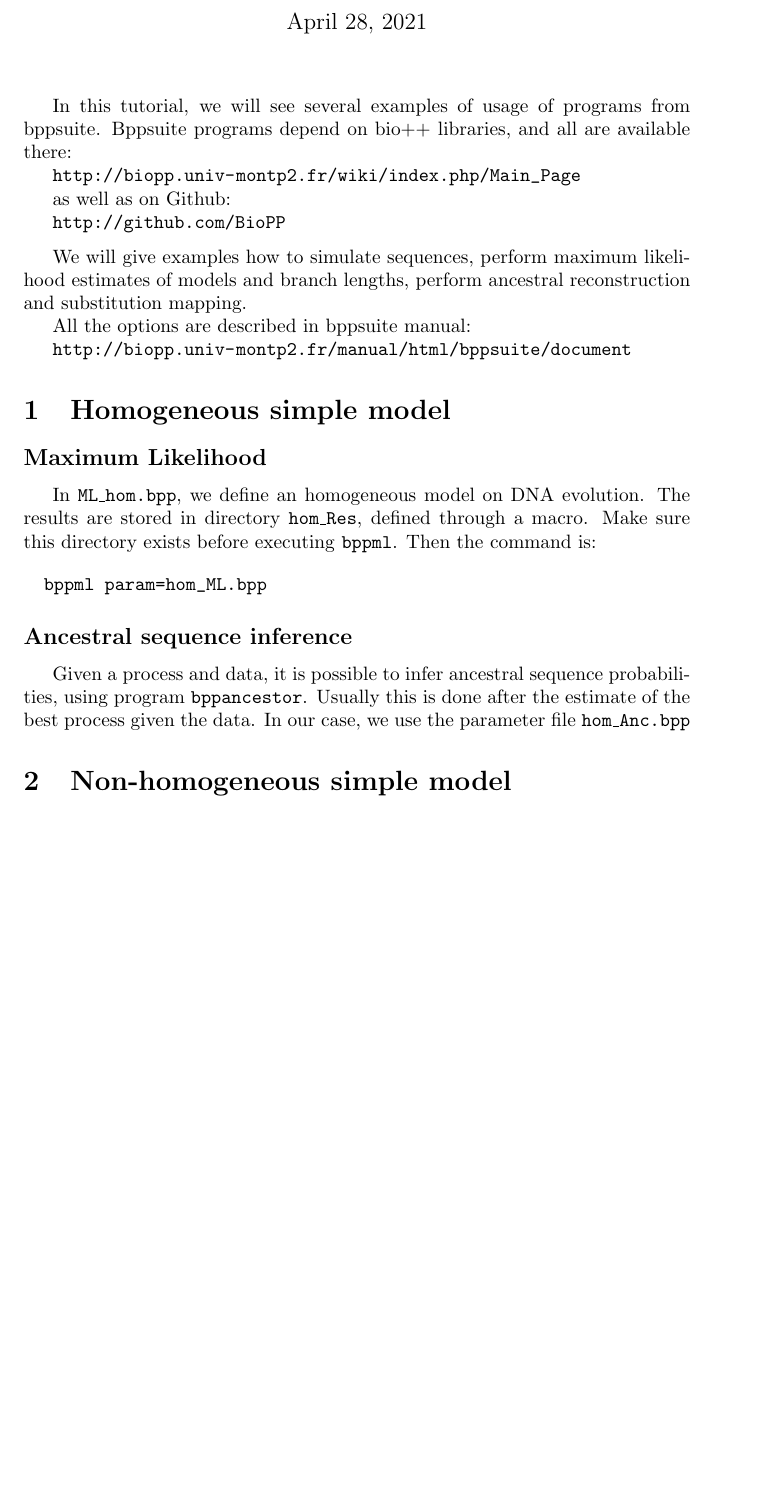
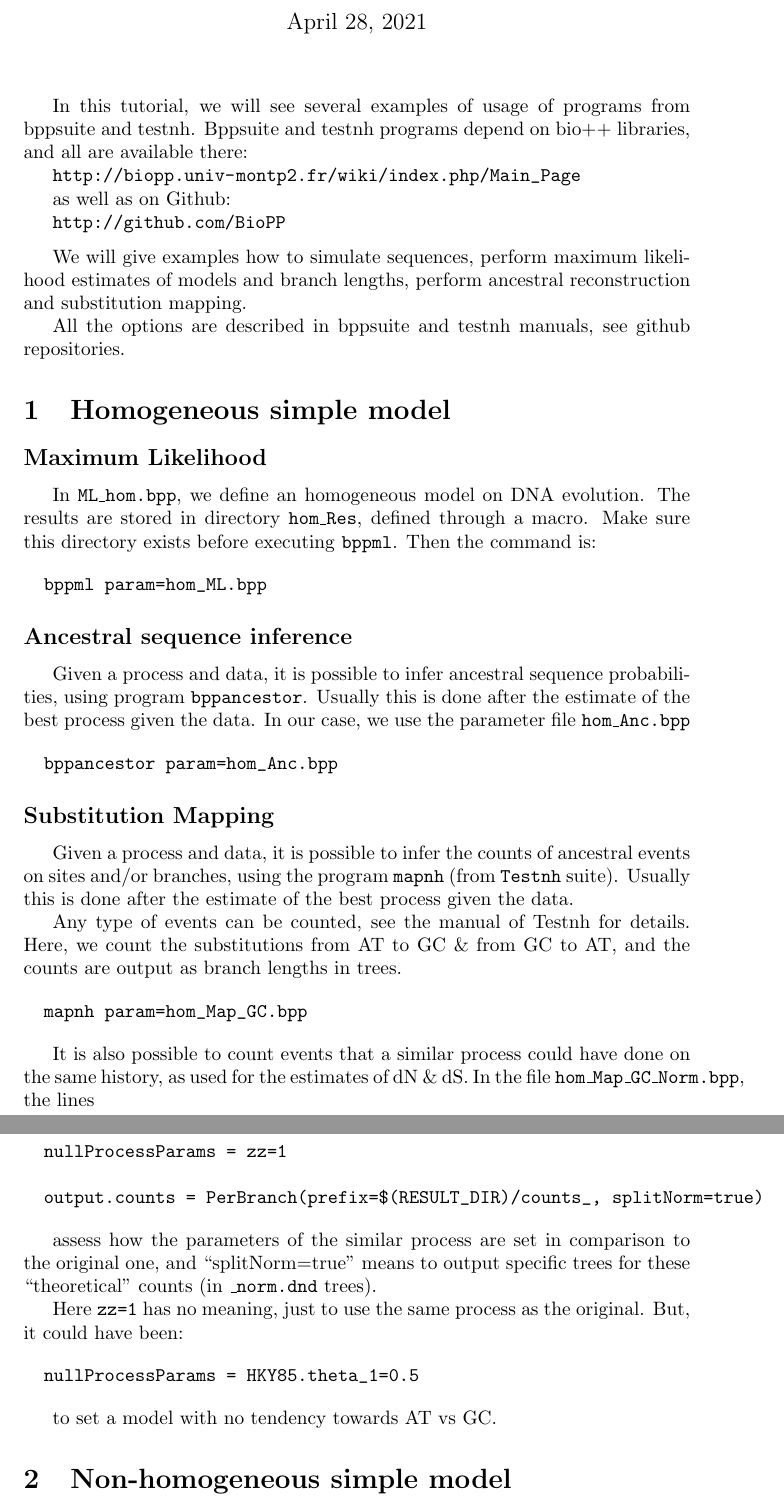
Before and after one commit to BioPP/bpp-documentation, a LaTeX document (Tutorial/biopp.tex): part of page 1 of 3 before the commit and two parts of pages 1 and 2 of 3 after it, the two joined at a grey line, cut so that both start at the same text, the shorter picture padded with empty space. Compiled offline with pdfLaTeX.

Commit message:
add MapNH

```diff
--- a/Tutorial/biopp.tex
+++ b/Tutorial/biopp.tex
@@ -5,7 +5,7 @@
 \usepackage{graphicx}
 \usepackage{url}
 
-\title{Tutorial for bppsuite}
+\title{Tutorial for bppsuite and testnh}
 
 \addtolength{\topmargin}{-2cm}
 \setlength{\textheight}{24cm}
@@ -23,8 +23,8 @@
 
 
 In this tutorial, we will see several examples of usage of programs
-from bppsuite. Bppsuite programs depend on bio++ libraries, and all
-are available there:
+from bppsuite and testnh. Bppsuite and testnh programs depend on bio++
+libraries, and all are available there:
 
 \url{http://biopp.univ-montp2.fr/wiki/index.php/Main_Page}
 
@@ -38,9 +38,9 @@ We will give examples how to simulate sequences, perform maximum
 likelihood estimates of models and branch lengths, perform ancestral
 reconstruction and substitution mapping.
 
-All the options are described in bppsuite manual:
+All the options are described in bppsuite and testnh manuals, see
+github repositories.
 
-\url{http://biopp.univ-montp2.fr/manual/html/bppsuite/document}
 
 \section{Homogeneous simple model}
 
@@ -61,6 +61,50 @@ Given a process and data, it is possible to infer ancestral sequence
 probabilities, using program \texttt{bppancestor}. Usually this is
 done after the estimate of the best process given the data. In our
 case, we use the parameter file \texttt{hom\_Anc.bpp}
+
+\begin{verbatim}
+  bppancestor param=hom_Anc.bpp
+\end{verbatim}
+
+\subsection*{Substitution Mapping}
+
+Given a process and data, it is possible to infer the counts of
+ancestral events on sites and/or branches, using the program
+\texttt{mapnh} (from \texttt{Testnh} suite). Usually this is done
+after the estimate of the best process given the data.
+
+Any type of events can be counted, see the manual of Testnh for
+details. Here, we count the substitutions from AT to GC \& from GC to
+AT, and the counts are output as branch lengths in trees.
+
+\begin{verbatim}
+  mapnh param=hom_Map_GC.bpp
+\end{verbatim}
+
+It is also possible to count events that a similar process could have
+done on the same history, as used for the estimates of dN \& dS. In the
+file \texttt{hom\_Map\_GC\_Norm.bpp}, the lines
+
+
+\begin{verbatim}
+  nullProcessParams = zz=1
+
+  output.counts = PerBranch(prefix=$(RESULT_DIR)/counts_, splitNorm=true)
+\end{verbatim}
+
+assess how the parameters of the similar process are set in comparison
+to the original one, and ``splitNorm=true'' means to output specific
+trees for these ``theoretical'' counts (in \texttt{\_norm.dnd} trees).
+
+Here \texttt{zz=1} has no meaning, just to use the same process as the
+original. But, it could have been:
+
+\begin{verbatim}
+  nullProcessParams = HKY85.theta_1=0.5
+\end{verbatim}
+
+to set a model with no tendency towards AT vs GC.
+
 
 \section{Non-homogeneous simple model}
 
```
Also changed, not shown: Tutorial/biopp.pdf, 5 other files.
